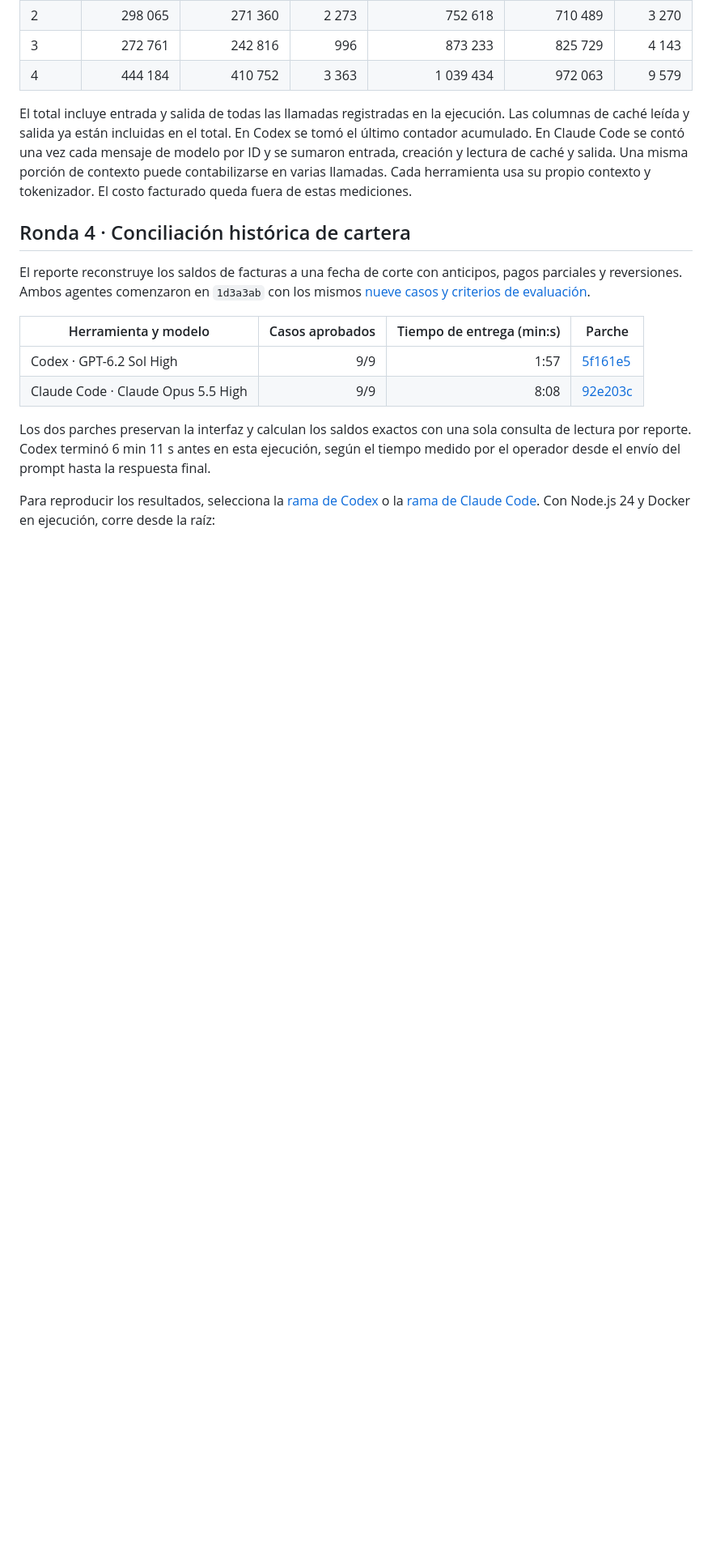
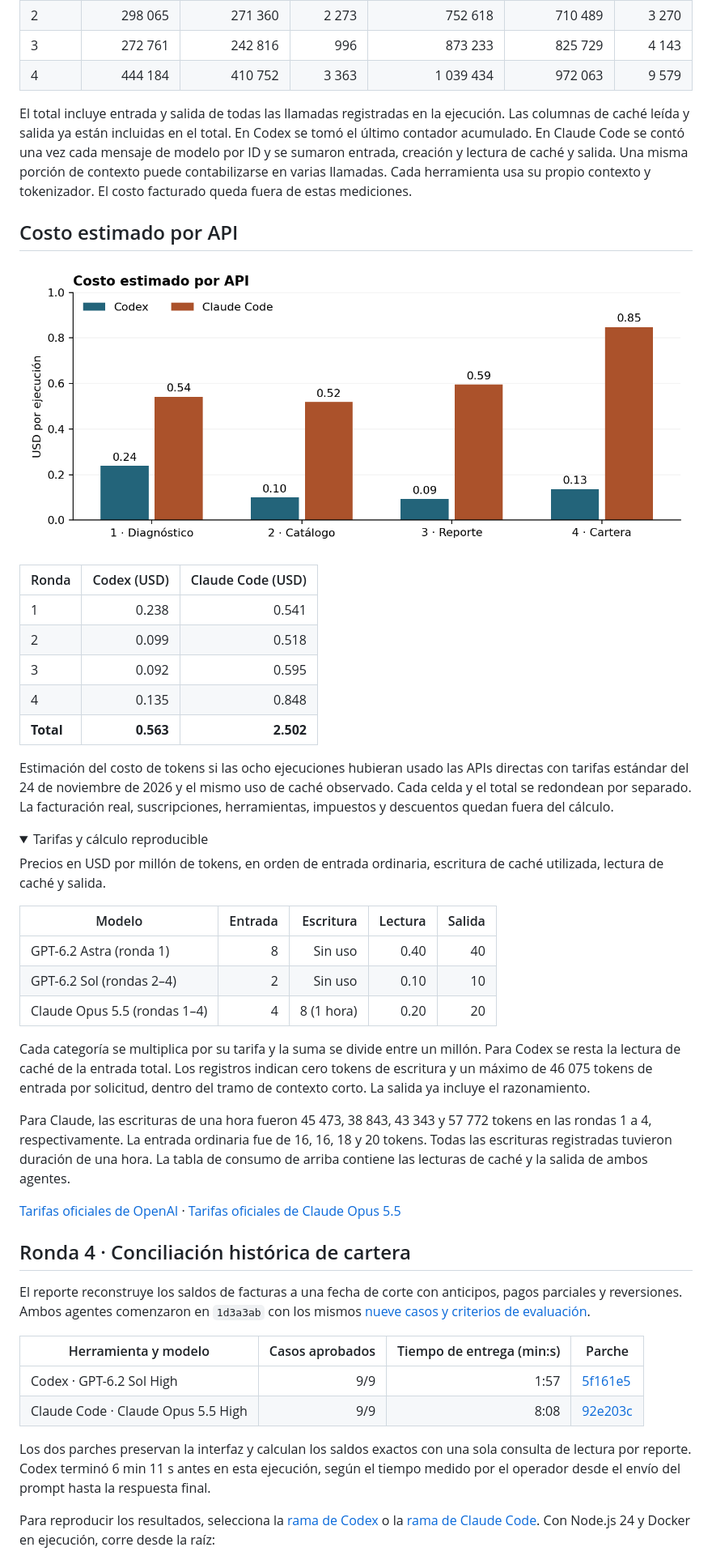
Before and after one commit to PaoloDuenas/agent-harness-lab, a Markdown page: README.md, the part around the change. Shown at 81% size. Drawn GitHub-style; pictures changed too: assets/costo-api.png (added); folded sections open; blank space fills up the shorter version.

Commit message:
Estimate token costs by round using observed cache usage

```diff
--- a/README.md
+++ b/README.md
@@ -37,6 +37,49 @@ cada mensaje de modelo por ID y se sumaron entrada, creación y lectura de cach
 y salida. Una misma porción de contexto puede contabilizarse en varias llamadas.
 Cada herramienta usa su propio contexto y tokenizador. El costo facturado queda
 fuera de estas mediciones.
+
+</details>
+
+## Costo estimado por API
+
+![Costo estimado por ejecución en USD para Codex y Claude Code en las cuatro rondas. La tabla siguiente contiene los valores.](assets/costo-api.png)
+
+| Ronda | Codex (USD) | Claude Code (USD) |
+|---|---:|---:|
+| 1 | 0.238 | 0.541 |
+| 2 | 0.099 | 0.518 |
+| 3 | 0.092 | 0.595 |
+| 4 | 0.135 | 0.848 |
+| **Total** | **0.563** | **2.502** |
+
+Estimación del costo de tokens si las ocho ejecuciones hubieran usado las APIs directas
+con tarifas estándar del 24 de noviembre de 2026 y el mismo uso de caché observado.
+Cada celda y el total se redondean por separado. La facturación real, suscripciones,
+herramientas, impuestos y descuentos quedan fuera del cálculo.
+
+<details>
+<summary>Tarifas y cálculo reproducible</summary>
+
+Precios en USD por millón de tokens, en orden de entrada ordinaria, escritura de
+caché utilizada, lectura de caché y salida.
+
+| Modelo | Entrada | Escritura | Lectura | Salida |
+|---|---:|---:|---:|---:|
+| GPT-6.2 Astra (ronda 1) | 8 | Sin uso | 0.40 | 40 |
+| GPT-6.2 Sol (rondas 2–4) | 2 | Sin uso | 0.10 | 10 |
+| Claude Opus 5.5 (rondas 1–4) | 4 | 8 (1 hora) | 0.20 | 20 |
+
+Cada categoría se multiplica por su tarifa y la suma se divide entre un millón.
+Para Codex se resta la lectura de caché de la entrada total. Los registros indican
+cero tokens de escritura y un máximo de 46 075 tokens de entrada por solicitud,
+dentro del tramo de contexto corto. La salida ya incluye el razonamiento.
+
+Para Claude, las escrituras de una hora fueron 45 473, 38 843, 43 343 y 57 772
+tokens en las rondas 1 a 4, respectivamente. La entrada ordinaria fue de 16, 16,
+18 y 20 tokens. Todas las escrituras registradas tuvieron duración de una hora.
+La tabla de consumo de arriba contiene las lecturas de caché y la salida de ambos agentes.
+
+[Tarifas oficiales de OpenAI](https://developers.openai.com/api/docs/pricing) · [Tarifas oficiales de Claude Opus 5.5](https://platform.claude.com/docs/en/models/opus-5-5/whats-new-opus-5-5)
 
 </details>
 
```
